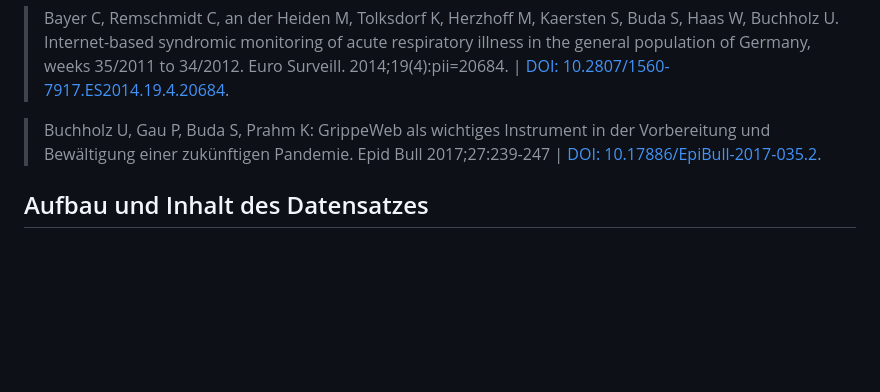
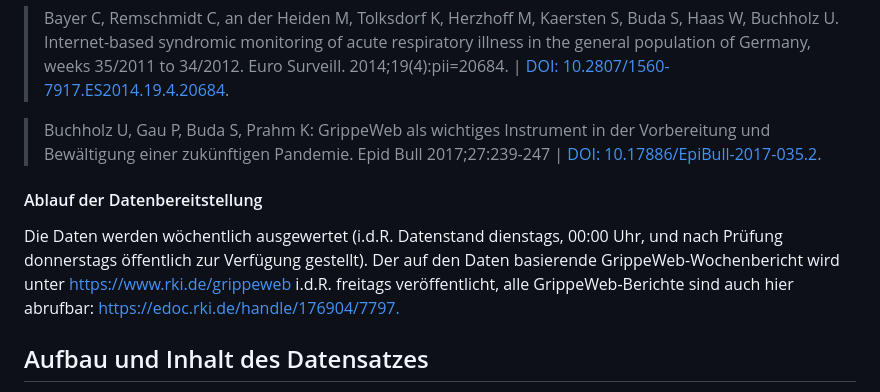
Before and after one commit to robert-koch-institut/GrippeWeb_Daten_des_Wochenberichts, a Markdown page: Readme.md, the part around the change. Rendered like a GitHub page; blank space fills up the shorter version.

Commit message:
added information on data processing timeline

```diff
--- a/Readme.md
+++ b/Readme.md
@@ -86,6 +86,9 @@ Wenn innerhalb von zwei aufeinander folgenden Wochen eine ARE/ILI gemeldet wird,
 
 > Buchholz U, Gau P, Buda S, Prahm K: GrippeWeb als wichtiges Instrument in der Vorbereitung und Bewältigung einer zukünftigen Pandemie. Epid Bull 2017;27:239-247 | [DOI: 10.17886/EpiBull-2017-035.2](https://doi.org/10.17886/EpiBull-2017-035.2).
 
+#### Ablauf der Datenbereitstellung
+
+Die Daten werden wöchentlich ausgewertet (i.d.R. Datenstand dienstags, 00:00 Uhr, und nach Prüfung donnerstags öffentlich zur Verfügung gestellt). Der auf den Daten basierende GrippeWeb-Wochenbericht wird unter [https://www.rki.de/grippeweb](https://www.rki.de/grippeweb) i.d.R. freitags veröffentlicht, alle GrippeWeb-Berichte sind auch hier abrufbar: [https://edoc.rki.de/handle/176904/7797.](https://edoc.rki.de/handle/176904/7797.)
 
 ## Aufbau und Inhalt des Datensatzes
 Der Datensatz gibt Auskunft über die Inzidenzen von akuten respiratorischen (u. a. grippeähnlichen) Erkrankungen in der Bevölkerung in Deutschland, basierend auf den Angaben der GrippeWeb-Teilnehmenden.
```
